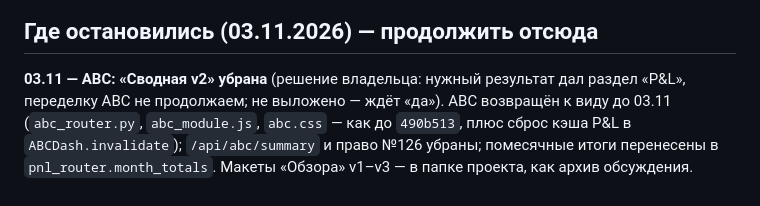
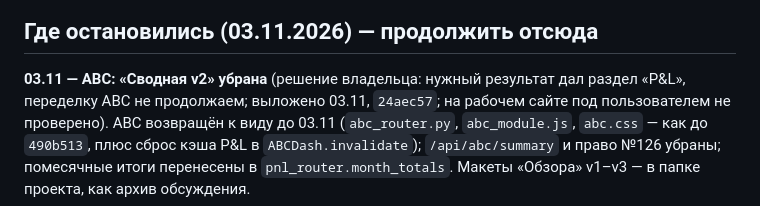
Before and after one commit to AzarovSI/autoprofi, a Markdown page: docs/backlog.md, the part around the change. GitHub-like rendering.

```diff
--- a/docs/backlog.md
+++ b/docs/backlog.md
@@ -7,7 +7,7 @@ Claude при приёмке. Пункты — это вопросы для пр
 ## Где остановились (03.11.2026) — продолжить отсюда
 
 **03.11 — ABC: «Сводная v2» убрана** (решение владельца: нужный результат дал раздел «P&L», переделку ABC не
-продолжаем; не выложено — ждёт «да»). ABC возвращён к виду до 03.11 (`abc_router.py`, `abc_module.js`, `abc.css` — как
+продолжаем; выложено 03.11, `24aec57`; на рабочем сайте под пользователем не проверено). ABC возвращён к виду до 03.11 (`abc_router.py`, `abc_module.js`, `abc.css` — как
 до `490b513`, плюс сброс кэша P&L в `ABCDash.invalidate`); `/api/abc/summary` и право №126 убраны; помесячные итоги
 перенесены в `pnl_router.month_totals`. Макеты «Обзора» v1–v3 — в папке проекта, как архив обсуждения.
 
```
Also changed, not shown: docs/history.md (+10 -0 lines).
